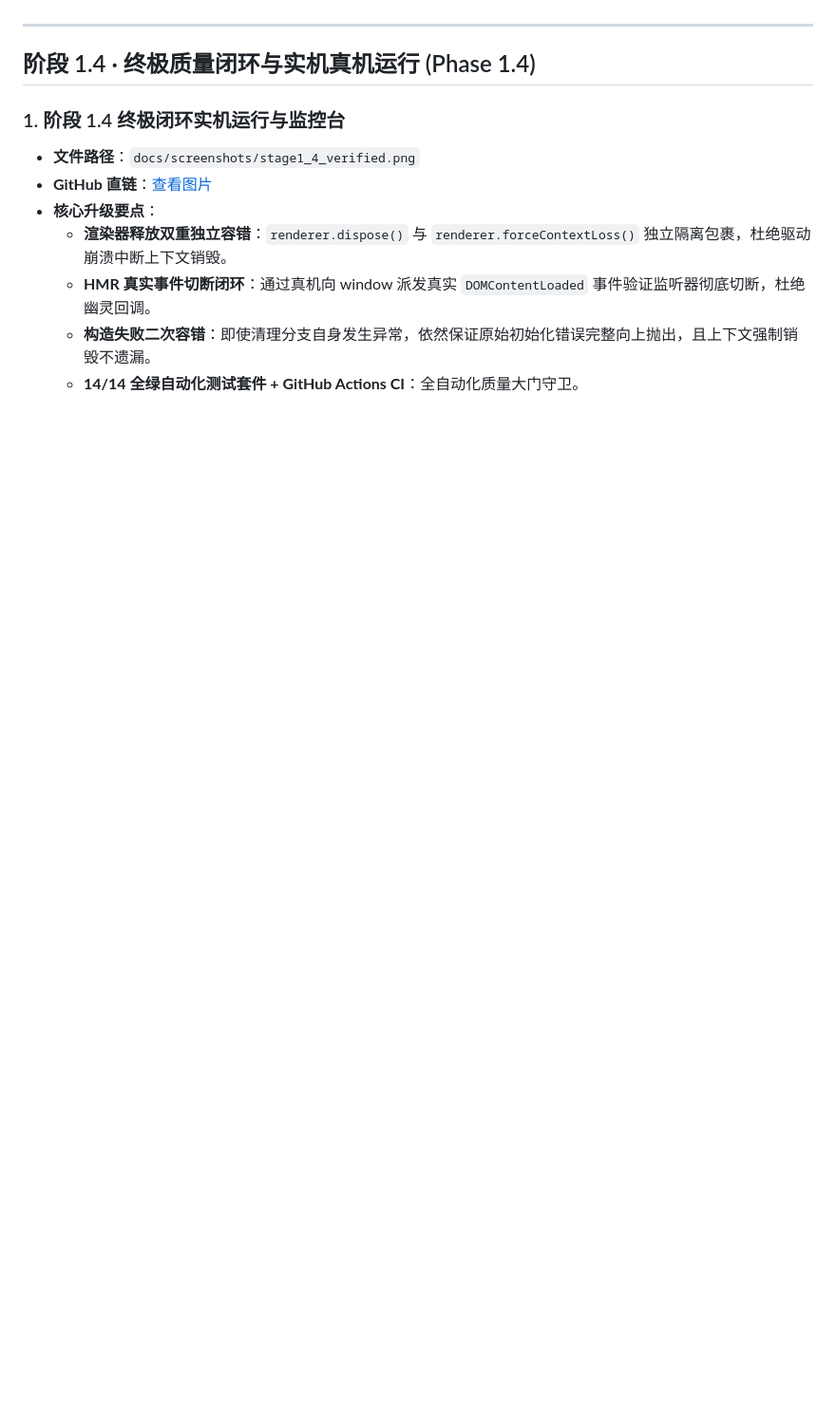
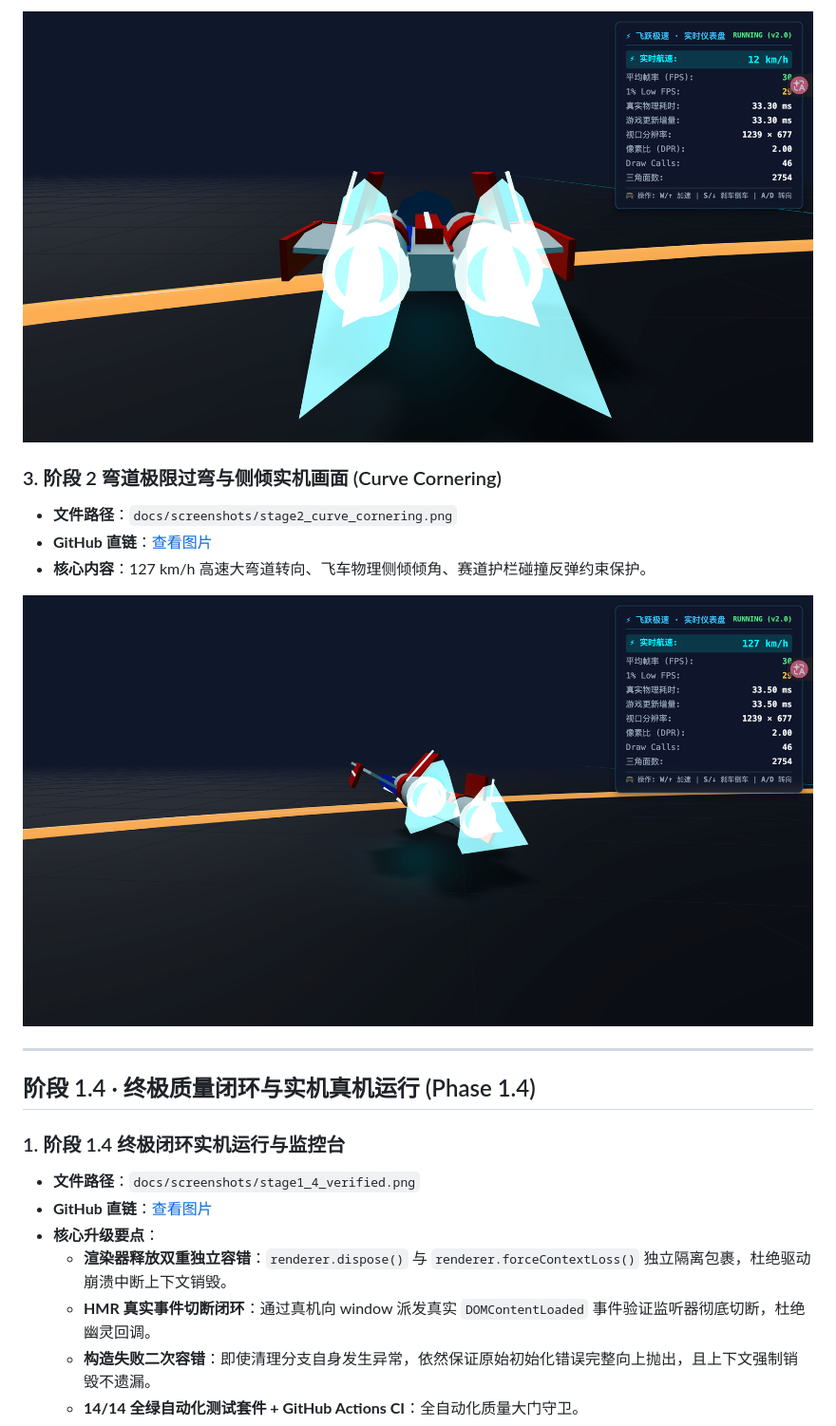
Before and after one commit to liucai18/fyjs, a Markdown page: docs/screenshots/README.md, the part around one of its changes. Shown at 95% size. Drawn GitHub-style; pictures changed too: docs/screenshots/stage2_curve_cornering.png (added), docs/screenshots/stage2_high_speed_driving.png (added); blank space fills up the shorter version.

Commit message:
feat(phase-2): add original hover racer and basic driving system

```diff
--- a/docs/screenshots/README.md
+++ b/docs/screenshots/README.md
@@ -4,3 +21,11 @@
+![阶段 2 极速冲刺实机截图](./stage2_high_speed_driving.png)
+
+### 3. 阶段 2 弯道极限过弯与侧倾实机画面 (Curve Cornering)
+* **文件路径**：`docs/screenshots/stage2_curve_cornering.png`
+* **GitHub 直链**：[查看图片](https://raw.githubusercontent.com/liucai18/fyjs/main/docs/screenshots/stage2_curve_cornering.png)
+* **核心内容**：127 km/h 高速大弯道转向、飞车物理侧倾倾角、赛道护栏碰撞反弹约束保护。
+
+![阶段 2 极限过弯实机截图](./stage2_curve_cornering.png)
 
 ---
 
```
Also changed, not shown: other parts of docs/screenshots/README.md (+17 -0 lines), docs/screenshots/stage2_racer_front_hero.png (added), docs/screenshots/stage2_racer_rear_thruster.png (added), docs/screenshots/stage2_racer_top_down.png (added), docs/screenshots/stage2_starting_grid.png (added), 10 other files.
